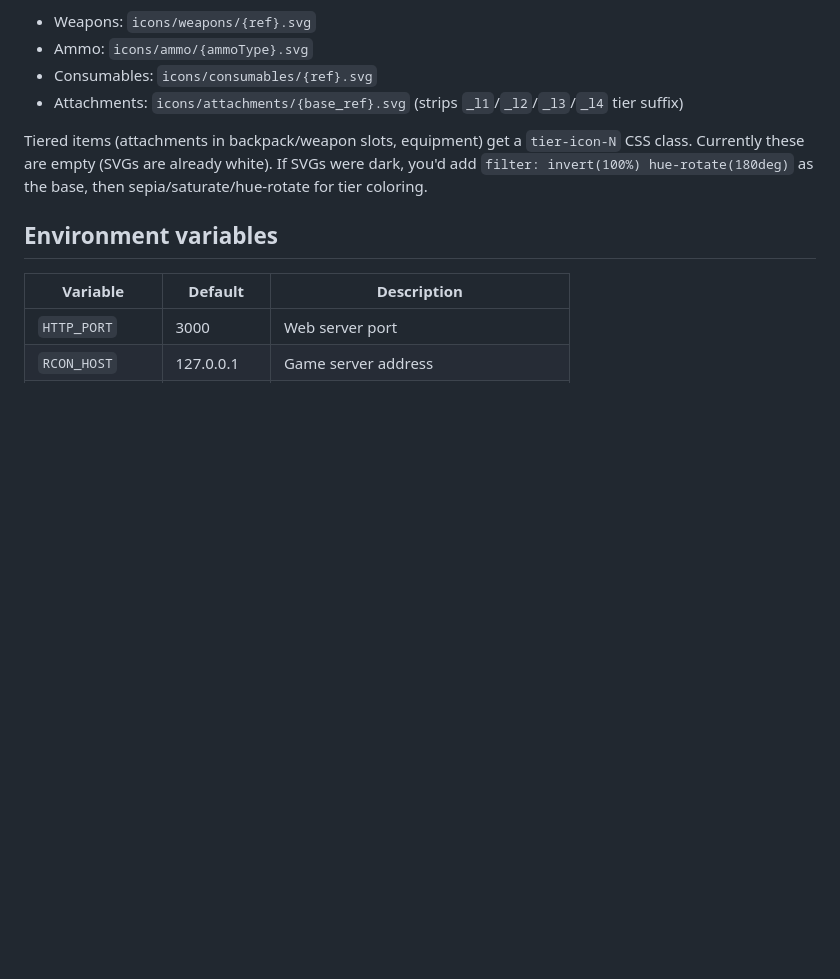
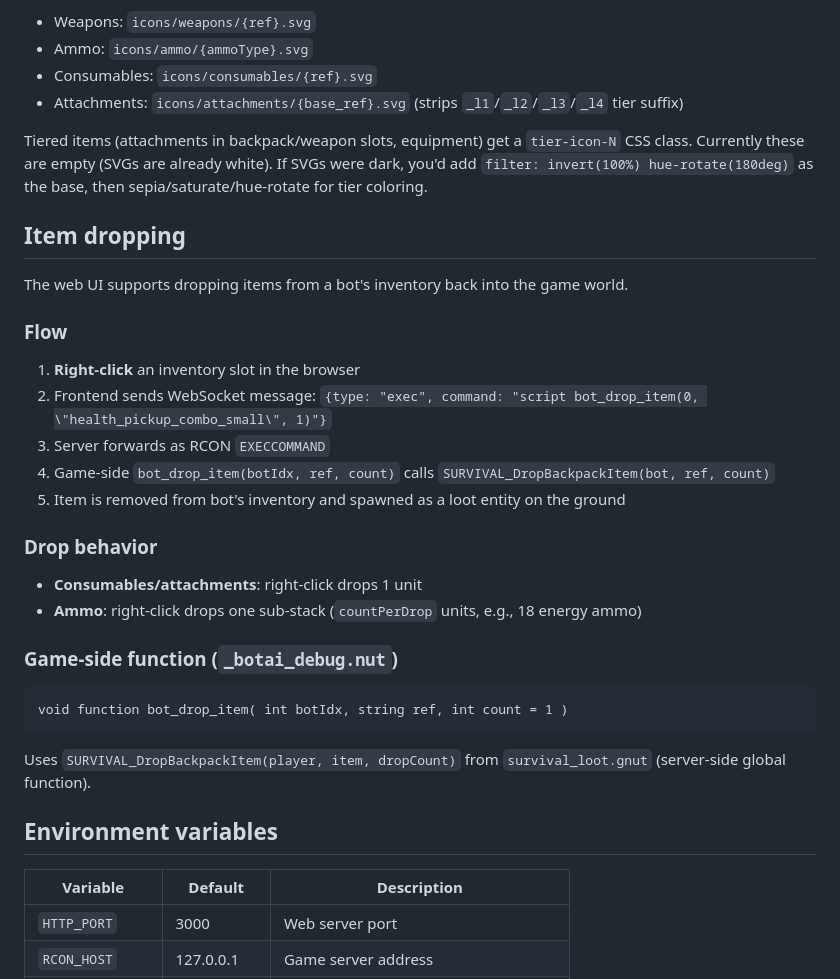
Before and after one commit to dilirity/r5_apex_bots_inventory_viewer, a Markdown page: ARCHITECTURE.md, the part around the change. Rendered like a GitHub page; blank space fills up the shorter version.

Commit message:
Update arch file to note item dropping

````diff
--- a/ARCHITECTURE.md
+++ b/ARCHITECTURE.md
@@ -222,6 +222,27 @@ SVG icons from the Apex wiki, normalized to white fills. Stored in `public/icons
 
 Tiered items (attachments in backpack/weapon slots, equipment) get a `tier-icon-N` CSS class. Currently these are empty (SVGs are already white). If SVGs were dark, you'd add `filter: invert(100%) hue-rotate(180deg)` as the base, then sepia/saturate/hue-rotate for tier coloring.
 
+## Item dropping
+
+The web UI supports dropping items from a bot's inventory back into the game world.
+
+### Flow
+1. **Right-click** an inventory slot in the browser
+2. Frontend sends WebSocket message: `{type: "exec", command: "script bot_drop_item(0, \"health_pickup_combo_small\", 1)"}`
+3. Server forwards as RCON `EXECCOMMAND`
+4. Game-side `bot_drop_item(botIdx, ref, count)` calls `SURVIVAL_DropBackpackItem(bot, ref, count)`
+5. Item is removed from bot's inventory and spawned as a loot entity on the ground
+
+### Drop behavior
+- **Consumables/attachments**: right-click drops 1 unit
+- **Ammo**: right-click drops one sub-stack (`countPerDrop` units, e.g., 18 energy ammo)
+
+### Game-side function (`_botai_debug.nut`)
+```squirrel
+void function bot_drop_item( int botIdx, string ref, int count = 1 )
+```
+Uses `SURVIVAL_DropBackpackItem(player, item, dropCount)` from `survival_loot.gnut` (server-side global function).
+
 ## Environment variables
 
 | Variable | Default | Description |
````
